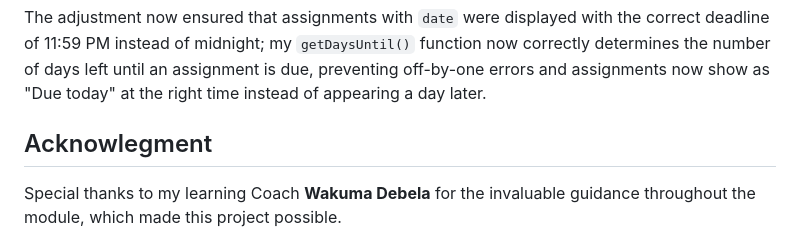
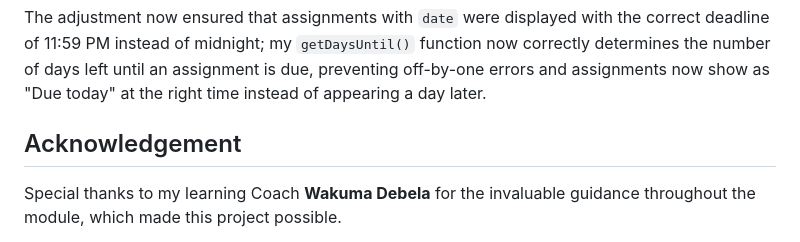
Before and after one commit to Mr-Eke/DueBoard, a Markdown page: README.md, the part around the change. Rendered like a GitHub page.

````diff
--- a/README.md
+++ b/README.md
@@ -172,7 +172,7 @@ if (event.end.date && !event.end.dateTime) {
 }
 ```
 The adjustment now ensured that assignments with `date` were displayed with the correct deadline of 11:59 PM instead of midnight; my `getDaysUntil()` function now correctly determines the number of days left until an assignment is due, preventing off-by-one errors and assignments now show as "Due today" at the right time instead of appearing a day later.
-## Acknowlegment
+## Acknowledgement
 Special thanks to my learning Coach **Wakuma Debela** for the invaluable guidance throughout the module, which made this project possible.
 
 This project was brought to live by **Chiagoziem (El-gibbor) Eke** to provide a smooth and stres-free assignment tracking. Stay tuned! more integrations, nice improvements, and a full-scale launch are coming. We can connect via the links below:
````
